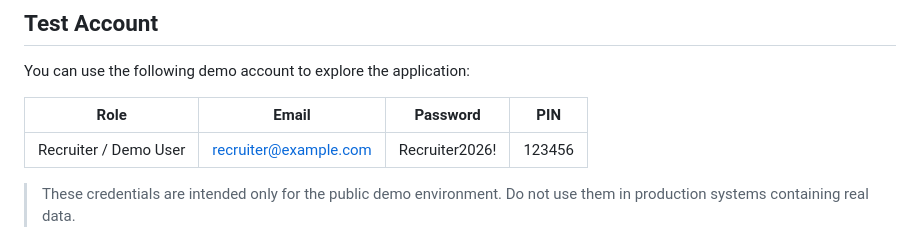
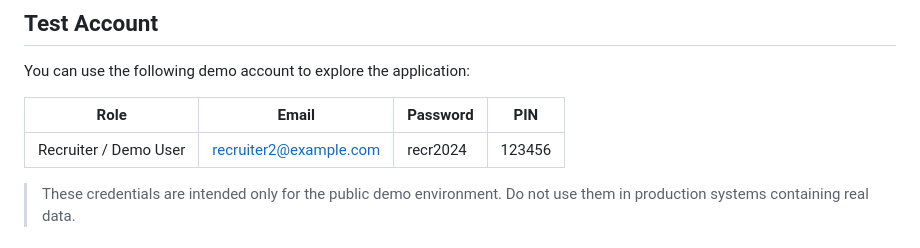
Before and after one commit to SekjuRiczard/expense-tracker, a Markdown page: README.md, the part around the change. GitHub-like rendering.

Commit message:
Update demo account credentials in README

```diff
--- a/README.md
+++ b/README.md
@@ -33,7 +33,7 @@ You can use the following demo account to explore the application:
 
 | Role | Email | Password | PIN |
 |---|---|---|---|
-| Recruiter / Demo User | recruiter@example.com | Recruiter2026! | 123456
+| Recruiter / Demo User | recruiter2@example.com | recr2024 | 123456
 
 > These credentials are intended only for the public demo environment. Do not use them in production systems containing real data.
 
```
